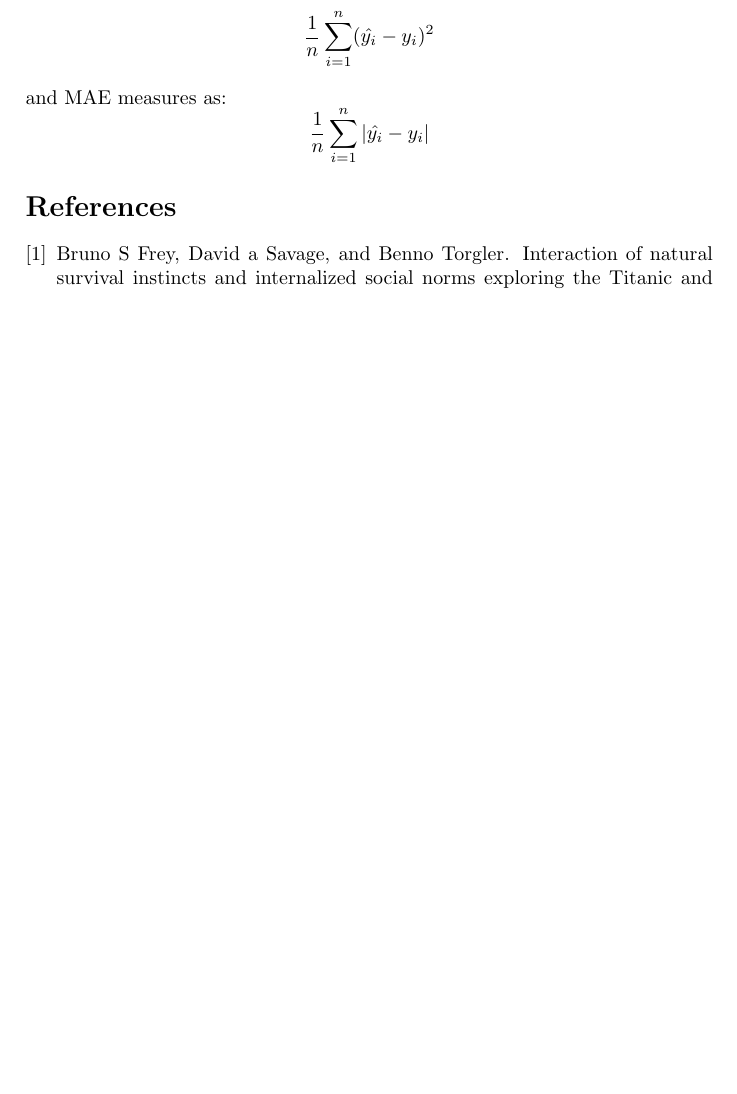
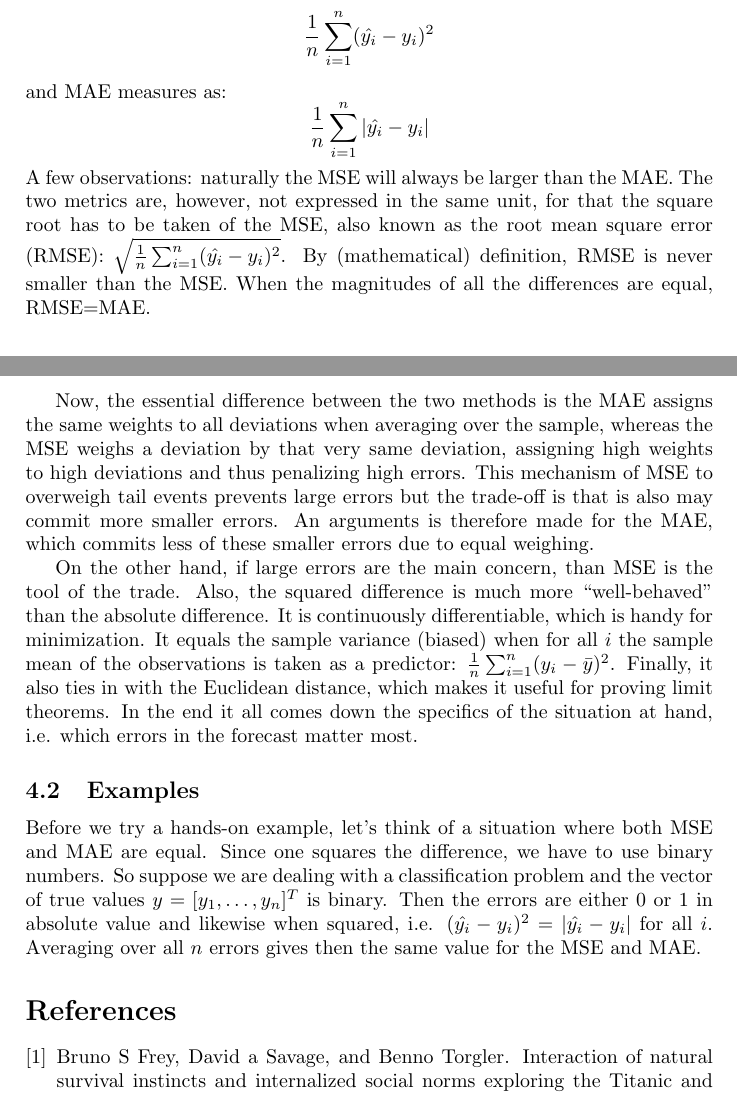
Before and after one commit to Andrew-Bedard/Data_Mining, a LaTeX problem sheet (assignment_1/report/report.tex): part of page 5 of 6 before the commit and two parts of pages 5 and 6 of 6 after it, the two joined at a grey line, cut so that both start at the same text, the shorter picture padded with empty space. Compiled offline with pdfLaTeX.

Commit message:
almost complete version of MAE vs MSE

```diff
--- a/assignment_1/report/report.tex
+++ b/assignment_1/report/report.tex
@@ -95,6 +95,16 @@ and MAE measures as:
 $$
 \frac{1}{n}\sum_{i=1}^{n}|\hat{y_{i}}-y_{i}|
 $$
+A few observations: naturally the MSE will always be larger than the MAE. The two metrics are, however, not expressed in the same unit, for that the square root has to be taken of the MSE, also known as the root mean square error (RMSE): $ \sqrt{\frac{1}{n}\sum_{i=1}^{n}(\hat{y_{i}} - y_{i})^{2}}$. By (mathematical) definition, RMSE is never smaller than the MSE. When the magnitudes of all the differences are equal, RMSE=MAE.
+
+Now, the essential difference between the two methods is the MAE assigns the same weights to all deviations when averaging over the sample, whereas the MSE weighs a deviation by that very same deviation, assigning high weights to high deviations and thus penalizing high errors. This mechanism of MSE to overweigh tail events prevents large errors but the trade-off is that is also may commit more smaller errors. An arguments is therefore made for the MAE, which commits less of these smaller errors due to equal weighing.
+
+On the other hand, if large errors are the main concern, than MSE is the tool of the trade. Also, the squared difference is much more ``well-behaved" than the absolute difference. It is continuously differentiable, which is handy for minimization. It equals the sample variance (biased) when for all $i$ the sample mean of the observations is taken as a predictor: $\frac{1}{n}\sum_{i=1}^{n}( y_{i} - \bar{y})^{2}$. Finally, it also ties in with the Euclidean distance, which makes it useful for proving limit theorems. In the end it all comes down the specifics of the situation at hand, i.e. which errors in the forecast matter most.
+
+\subsection{Examples}
+Before we try a hands-on example, let's think of a situation where both MSE and MAE are equal. Since one squares the difference, we have to use binary numbers. So suppose we are dealing with a classification problem and the vector of true values $y=[y_{1},\dots,y_{n}]^{T}$ is binary. Then the errors are either $0$ or $1$ in absolute value and likewise when squared, i.e. $(\hat{y_{i}} - y_{i})^{2}=|\hat{y_{i}}-y_{i}|$ for all $i$. Averaging over all $n$ errors gives then the same value for the MSE and MAE.
+
+
 
 
 
```
